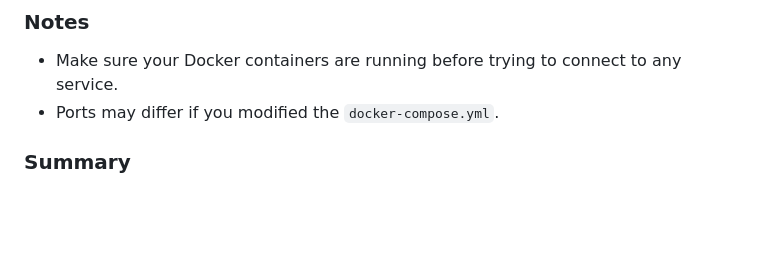
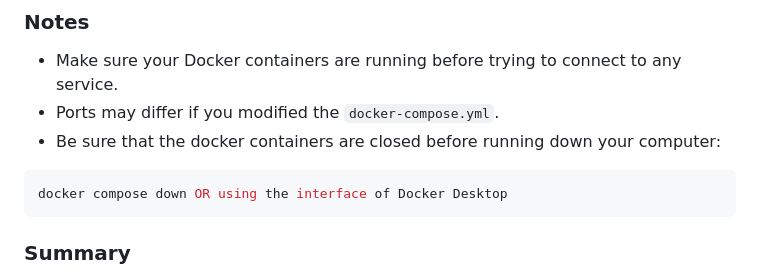
Before and after one commit to causape/opensourceGIS_docker, a Markdown page: README.md, the part around the change. GitHub-like rendering; blank space fills up the shorter version.

````diff
--- a/README.md
+++ b/README.md
@@ -100,6 +100,10 @@ psql -h localhost -p 5432 -U gis -d gis
 
 * Make sure your Docker containers are running before trying to connect to any service.
 * Ports may differ if you modified the `docker-compose.yml`.
+* Be sure that the docker containers are closed before running down your computer:
+```bash
+docker compose down OR using the interface of Docker Desktop
+```
 
 
 ### Summary
````
